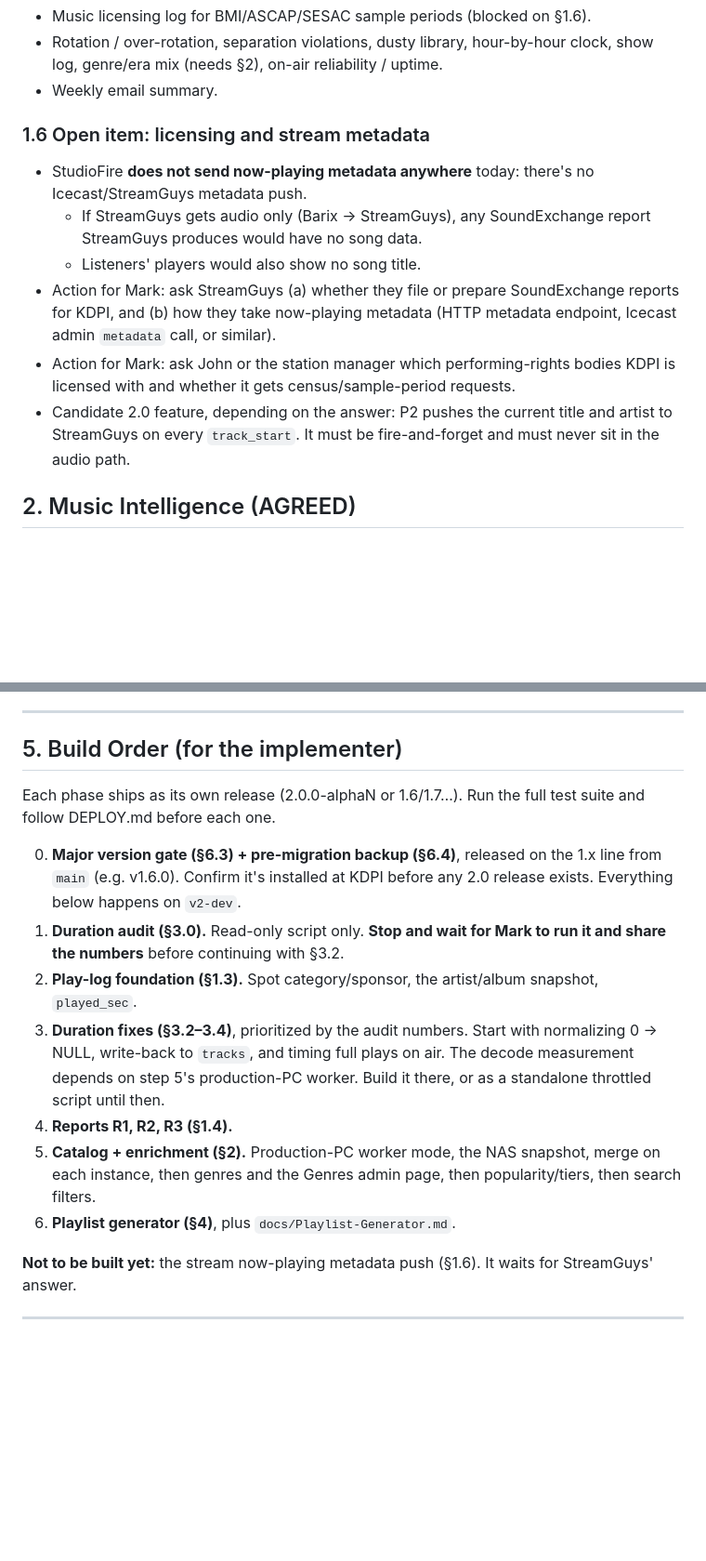
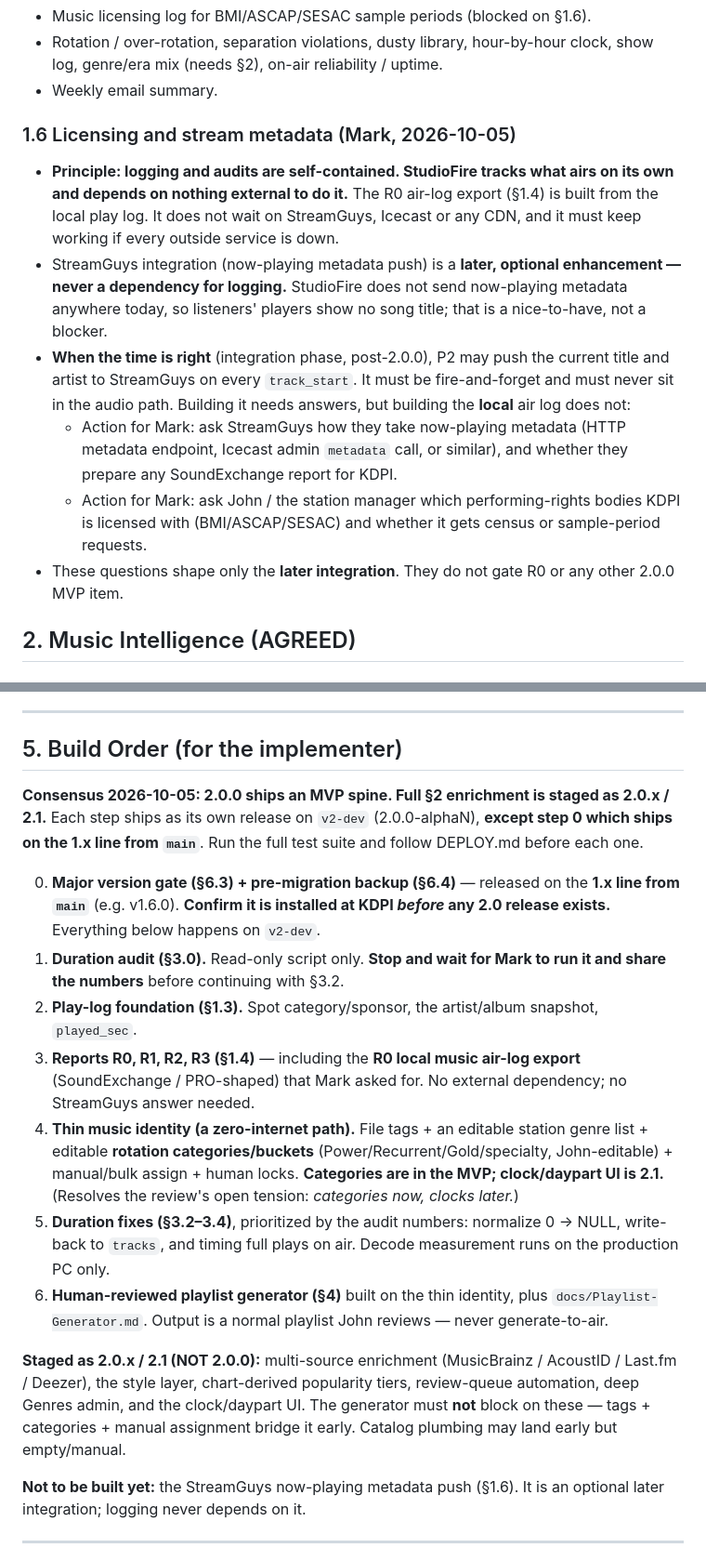
Before and after one commit to veteranop/StudioFire, a Markdown page: 2.0 Update.md, 2 parts joined by grey strips. Shown at 93% size. Rendered like a GitHub page; blank space fills up the shorter version.

Commit message:
2.0 Update: fold consensus MVP spine into the body + local-first logging
- §1.4: add R0 (SoundExchange/PRO-shaped local music air-log export)
- §1.6: rewrite per Mark 2026-10-05 — logging is self-contained, StreamGuys is an
  optional later integration, never a dependency; no answer gates R0
- §5: replace the old build order with the 2.0.0 MVP spine; stage full §2
  enrichment as 2.0.x/2.1; categories in MVP, clocks 2.1
- §6.2: document the release-channel guard (release.py --major) + main protection

Ticket M2627805 (#720).

```diff
--- a/2.0 Update.md
+++ b/2.0 Update.md
@@ -71,13 +81,22 @@ Schema: new migration adding `play_history` columns `artist`, `album`, `category
 - Rotation / over-rotation, separation violations, dusty library, hour-by-hour clock, show log, genre/era mix (needs §2), on-air reliability / uptime.
 - Weekly email summary.
 
-### 1.6 Open item: licensing and stream metadata
-- StudioFire **does not send now-playing metadata anywhere** today: there's no Icecast/StreamGuys metadata push.
-  - If StreamGuys gets audio only (Barix → StreamGuys), any SoundExchange report StreamGuys produces would have no song data.
-  - Listeners' players would also show no song title.
-- Action for Mark: ask StreamGuys (a) whether they file or prepare SoundExchange reports for KDPI, and (b) how they take now-playing metadata (HTTP metadata endpoint, Icecast admin `metadata` call, or similar).
-- Action for Mark: ask John or the station manager which performing-rights bodies KDPI is licensed with and whether it gets census/sample-period requests.
-- Candidate 2.0 feature, depending on the answer: P2 pushes the current title and artist to StreamGuys on every `track_start`. It must be fire-and-forget and must never sit in the audio path.
+### 1.6 Licensing and stream metadata (Mark, 2026-10-05)
+- **Principle: logging and audits are self-contained. StudioFire tracks what airs on its own and
+  depends on nothing external to do it.** The R0 air-log export (§1.4) is built from the local play
+  log. It does not wait on StreamGuys, Icecast or any CDN, and it must keep working if every outside
+  service is down.
+- StreamGuys integration (now-playing metadata push) is a **later, optional enhancement — never a
+  dependency for logging.** StudioFire does not send now-playing metadata anywhere today, so listeners'
+  players show no song title; that is a nice-to-have, not a blocker.
+- **When the time is right** (integration phase, post-2.0.0), P2 may push the current title and artist
+  to StreamGuys on every `track_start`. It must be fire-and-forget and must never sit in the audio path.
+  Building it needs answers, but building the **local** air log does not:
+  - Action for Mark: ask StreamGuys how they take now-playing metadata (HTTP metadata endpoint, Icecast
+    admin `metadata` call, or similar), and whether they prepare any SoundExchange report for KDPI.
+  - Action for Mark: ask John / the station manager which performing-rights bodies KDPI is licensed
+    with (BMI/ASCAP/SESAC) and whether it gets census or sample-period requests.
+- These questions shape only the **later integration**. They do not gate R0 or any other 2.0.0 MVP item.
 
 ## 2. Music Intelligence (AGREED)
 
@@ -295,17 +314,22 @@ Mark expects to add rules over time. So rules are **not** scattered through the
 ---
 
 ## 5. Build Order (for the implementer)
-Each phase ships as its own release (2.0.0-alphaN or 1.6/1.7…). Run the full test suite and follow DEPLOY.md before each one.
 
-0. **Major version gate (§6.3) + pre-migration backup (§6.4)**, released on the 1.x line from `main` (e.g. v1.6.0). Confirm it's installed at KDPI before any 2.0 release exists. Everything below happens on `v2-dev`.
+**Consensus 2026-10-05: 2.0.0 ships an MVP spine. Full §2 enrichment is staged as 2.0.x / 2.1.**
+Each step ships as its own release on `v2-dev` (2.0.0-alphaN), **except step 0 which ships on the 1.x
+line from `main`**. Run the full test suite and follow DEPLOY.md before each one.
+
+0. **Major version gate (§6.3) + pre-migration backup (§6.4)** — released on the **1.x line from `main`** (e.g. v1.6.0). **Confirm it is installed at KDPI *before* any 2.0 release exists.** Everything below happens on `v2-dev`.
 1. **Duration audit (§3.0).** Read-only script only. **Stop and wait for Mark to run it and share the numbers** before continuing with §3.2.
 2. **Play-log foundation (§1.3).** Spot category/sponsor, the artist/album snapshot, `played_sec`.
-3. **Duration fixes (§3.2–3.4)**, prioritized by the audit numbers. Start with normalizing 0 → NULL, write-back to `tracks`, and timing full plays on air. The decode measurement depends on step 5's production-PC worker. Build it there, or as a standalone throttled script until then.
-4. **Reports R1, R2, R3 (§1.4).**
-5. **Catalog + enrichment (§2).** Production-PC worker mode, the NAS snapshot, merge on each instance, then genres and the Genres admin page, then popularity/tiers, then search filters.
-6. **Playlist generator (§4)**, plus `docs/Playlist-Generator.md`.
+3. **Reports R0, R1, R2, R3 (§1.4)** — including the **R0 local music air-log export** (SoundExchange / PRO-shaped) that Mark asked for. No external dependency; no StreamGuys answer needed.
+4. **Thin music identity (a zero-internet path).** File tags + an editable station genre list + editable **rotation categories/buckets** (Power/Recurrent/Gold/specialty, John-editable) + manual/bulk assign + human locks. **Categories are in the MVP; clock/daypart UI is 2.1.** (Resolves the review's open tension: *categories now, clocks later.*)
+5. **Duration fixes (§3.2–3.4)**, prioritized by the audit numbers: normalize 0 → NULL, write-back to `tracks`, and timing full plays on air. Decode measurement runs on the production PC only.
+6. **Human-reviewed playlist generator (§4)** built on the thin identity, plus `docs/Playlist-Generator.md`. Output is a normal playlist John reviews — never generate-to-air.
 
-**Not to be built yet:** the stream now-playing metadata push (§1.6). It waits for StreamGuys' answer.
+**Staged as 2.0.x / 2.1 (NOT 2.0.0):** multi-source enrichment (MusicBrainz / AcoustID / Last.fm / Deezer), the style layer, chart-derived popularity tiers, review-queue automation, deep Genres admin, and the clock/daypart UI. The generator must **not** block on these — tags + categories + manual assignment bridge it early. Catalog plumbing may land early but empty/manual.
+
+**Not to be built yet:** the StreamGuys now-playing metadata push (§1.6). It is an optional later integration; logging never depends on it.
 
 ---
 
```
Also changed, not shown: other parts of 2.0 Update.md (+12 -0 lines).
